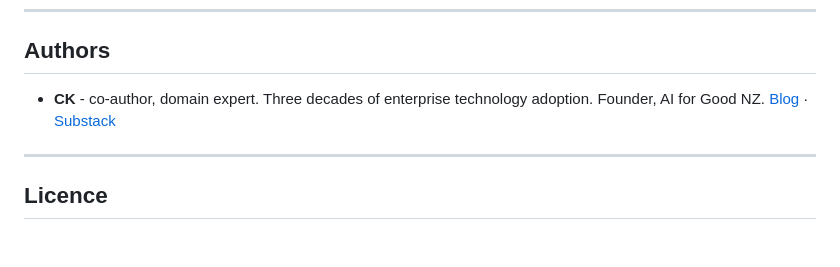
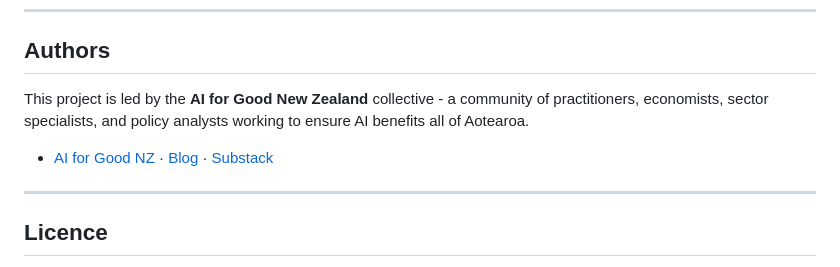
Before and after one commit to cknzraposo/aips, a Markdown page: README.md, the part around the change. GitHub-like rendering; blank space fills up the shorter version.

Commit message:
Replace personal attribution with AI for Good collective

```diff
--- a/README.md
+++ b/README.md
@@ -207,7 +207,9 @@ This project is developed under [AI for Good New Zealand](https://www.aiforgood.
 
 ## Authors
 
-- **CK** - co-author, domain expert. Three decades of enterprise technology adoption. Founder, AI for Good NZ. [Blog](https://hello.chandima.net) · [Substack](https://chandima.substack.com)
+This project is led by the **AI for Good New Zealand** collective - a community of practitioners, economists, sector specialists, and policy analysts working to ensure AI benefits all of Aotearoa.
+
+- [AI for Good NZ](https://www.aiforgood.org.nz) · [Blog](https://hello.chandima.net) · [Substack](https://chandima.substack.com)
 
 ---
 
```
Also changed, not shown: FAQ.md (+1 -1 lines).
